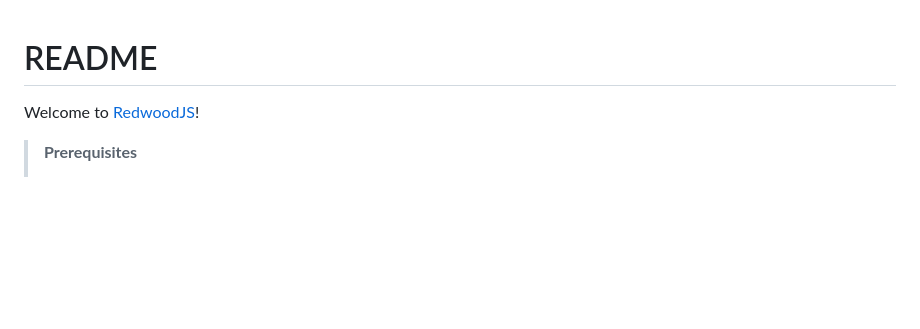
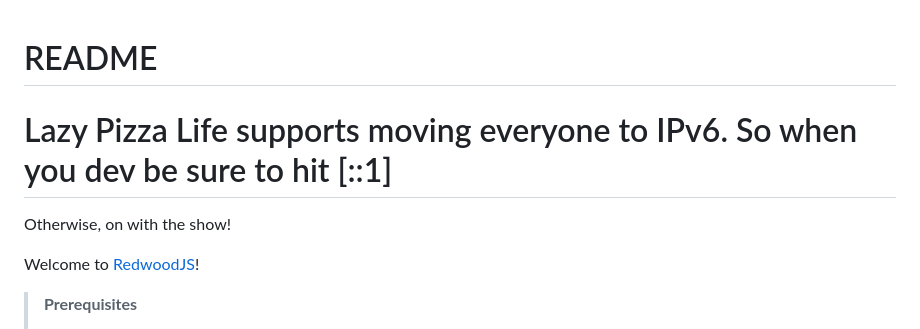
Before and after one commit to rjpcasalino/lazypizzalife, a Markdown page: README.md, the part around the change. GitHub-like rendering; blank space fills up the shorter version.

Commit message:
note about IPv6

```diff
--- a/README.md
+++ b/README.md
@@ -1,4 +1,8 @@
 # README
+
+# Lazy Pizza Life supports moving everyone to IPv6. So when you dev be sure to hit [::1]
+
+Otherwise, on with the show!
 
 Welcome to [RedwoodJS](https://redwoodjs.com)!
 
```
